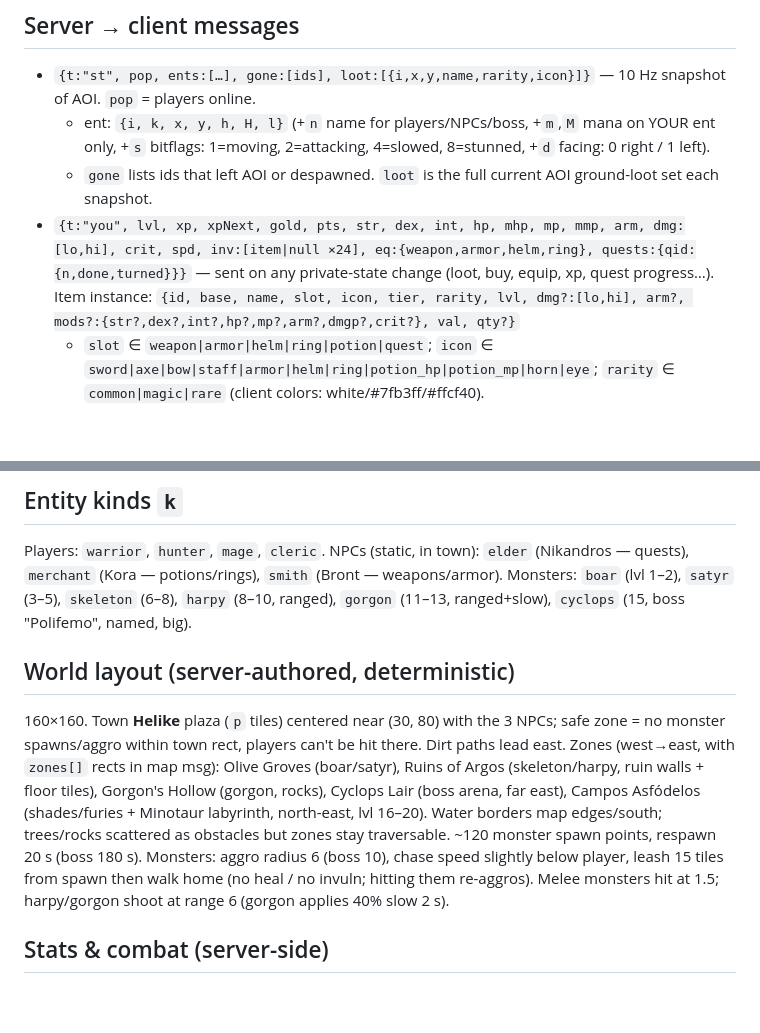
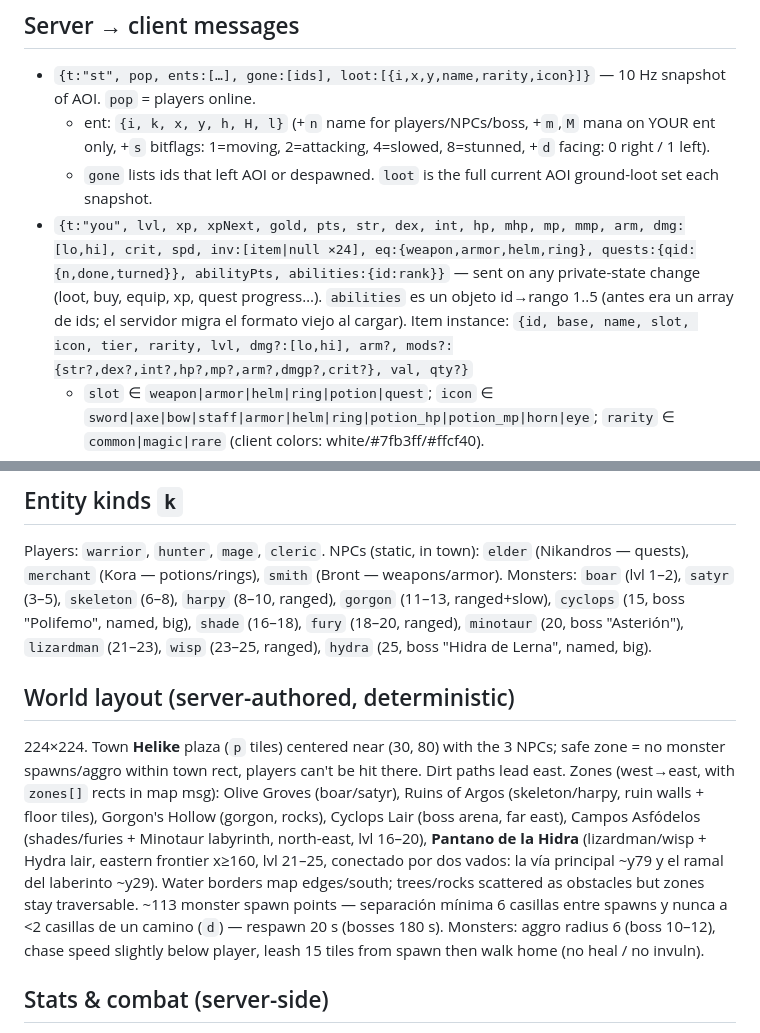
Before and after one commit to rpg351/rpgworld, a Markdown page: docs/PROTOCOL.md, 2 parts joined by grey strips. Rendered like a GitHub page; blank space fills up the shorter version.

```diff
--- a/docs/PROTOCOL.md
+++ b/docs/PROTOCOL.md
@@ -56,7 +57,7 @@ Server replies to invalid/denied actions with `{t:"toast", msg}` (short human st
 - `{t:"st", pop, ents:[…], gone:[ids], loot:[{i,x,y,name,rarity,icon}]}` — 10 Hz snapshot of AOI. `pop` = players online.
   - ent: `{i, k, x, y, h, H, l}` (+`n` name for players/NPCs/boss, +`m`,`M` mana on YOUR ent only, +`s` bitflags: 1=moving, 2=attacking, 4=slowed, 8=stunned, +`d` facing: 0 right / 1 left).
   - `gone` lists ids that left AOI or despawned. `loot` is the full current AOI ground-loot set each snapshot.
-- `{t:"you", lvl, xp, xpNext, gold, pts, str, dex, int, hp, mhp, mp, mmp, arm, dmg:[lo,hi], crit, spd, inv:[item|null ×24], eq:{weapon,armor,helm,ring}, quests:{qid:{n,done,turned}}}` — sent on any private-state change (loot, buy, equip, xp, quest progress…). Item instance:
+- `{t:"you", lvl, xp, xpNext, gold, pts, str, dex, int, hp, mhp, mp, mmp, arm, dmg:[lo,hi], crit, spd, inv:[item|null ×24], eq:{weapon,armor,helm,ring}, quests:{qid:{n,done,turned}}, abilityPts, abilities:{id:rank}}` — sent on any private-state change (loot, buy, equip, xp, quest progress…). `abilities` es un objeto id→rango 1..5 (antes era un array de ids; el servidor migra el formato viejo al cargar). Item instance:
   `{id, base, name, slot, icon, tier, rarity, lvl, dmg?:[lo,hi], arm?, mods?:{str?,dex?,int?,hp?,mp?,arm?,dmgp?,crit?}, val, qty?}`
   - `slot` ∈ `weapon|armor|helm|ring|potion|quest`; `icon` ∈ `sword|axe|bow|staff|armor|helm|ring|potion_hp|potion_mp|horn|eye`; `rarity` ∈ `common|magic|rare` (client colors: white/#7fb3ff/#ffcf40).
 - `{t:"dmg", i, a, c?}` — damage number on entity `i`, `c:1` = crit (client: floating text).
@@ -77,11 +78,11 @@ Server replies to invalid/denied actions with `{t:"toast", msg}` (short human st
 
 Players: `warrior`, `hunter`, `mage`, `cleric`.
 NPCs (static, in town): `elder` (Nikandros — quests), `merchant` (Kora — potions/rings), `smith` (Bront — weapons/armor).
-Monsters: `boar` (lvl 1–2), `satyr` (3–5), `skeleton` (6–8), `harpy` (8–10, ranged), `gorgon` (11–13, ranged+slow), `cyclops` (15, boss "Polifemo", named, big).
+Monsters: `boar` (lvl 1–2), `satyr` (3–5), `skeleton` (6–8), `harpy` (8–10, ranged), `gorgon` (11–13, ranged+slow), `cyclops` (15, boss "Polifemo", named, big), `shade` (16–18), `fury` (18–20, ranged), `minotaur` (20, boss "Asterión"), `lizardman` (21–23), `wisp` (23–25, ranged), `hydra` (25, boss "Hidra de Lerna", named, big).
 
 ## World layout (server-authored, deterministic)
 
-160×160. Town **Helike** plaza (`p` tiles) centered near (30, 80) with the 3 NPCs; safe zone = no monster spawns/aggro within town rect, players can't be hit there. Dirt paths lead east. Zones (west→east, with `zones[]` rects in map msg): Olive Groves (boar/satyr), Ruins of Argos (skeleton/harpy, ruin walls + floor tiles), Gorgon's Hollow (gorgon, rocks), Cyclops Lair (boss arena, far east), Campos Asfódelos (shades/furies + Minotaur labyrinth, north-east, lvl 16–20). Water borders map edges/south; trees/rocks scattered as obstacles but zones stay traversable. ~120 monster spawn points, respawn 20 s (boss 180 s). Monsters: aggro radius 6 (boss 10), chase speed slightly below player, leash 15 tiles from spawn then walk home (no heal / no invuln; hitting them re-aggros). Melee monsters hit at 1.5; harpy/gorgon shoot at range 6 (gorgon applies 40% slow 2 s).
+224×224. Town **Helike** plaza (`p` tiles) centered near (30, 80) with the 3 NPCs; safe zone = no monster spawns/aggro within town rect, players can't be hit there. Dirt paths lead east. Zones (west→east, with `zones[]` rects in map msg): Olive Groves (boar/satyr), Ruins of Argos (skeleton/harpy, ruin walls + floor tiles), Gorgon's Hollow (gorgon, rocks), Cyclops Lair (boss arena, far east), Campos Asfódelos (shades/furies + Minotaur labyrinth, north-east, lvl 16–20), **Pantano de la Hidra** (lizardman/wisp + Hydra lair, eastern frontier x≥160, lvl 21–25, conectado por dos vados: la vía principal ~y79 y el ramal del laberinto ~y29). Water borders map edges/south; trees/rocks scattered as obstacles but zones stay traversable. ~113 monster spawn points — separación mínima 6 casillas entre spawns y nunca a <2 casillas de un camino (`d`) — respawn 20 s (bosses 180 s). Monsters: aggro radius 6 (boss 10–12), chase speed slightly below player, leash 15 tiles from spawn then walk home (no heal / no invuln).
 
 ## Stats & combat (server-side)
 
```
Also changed, not shown: other parts of docs/PROTOCOL.md (+14 -9 lines), docs/CHANGELOG.md (+35 -0 lines).
